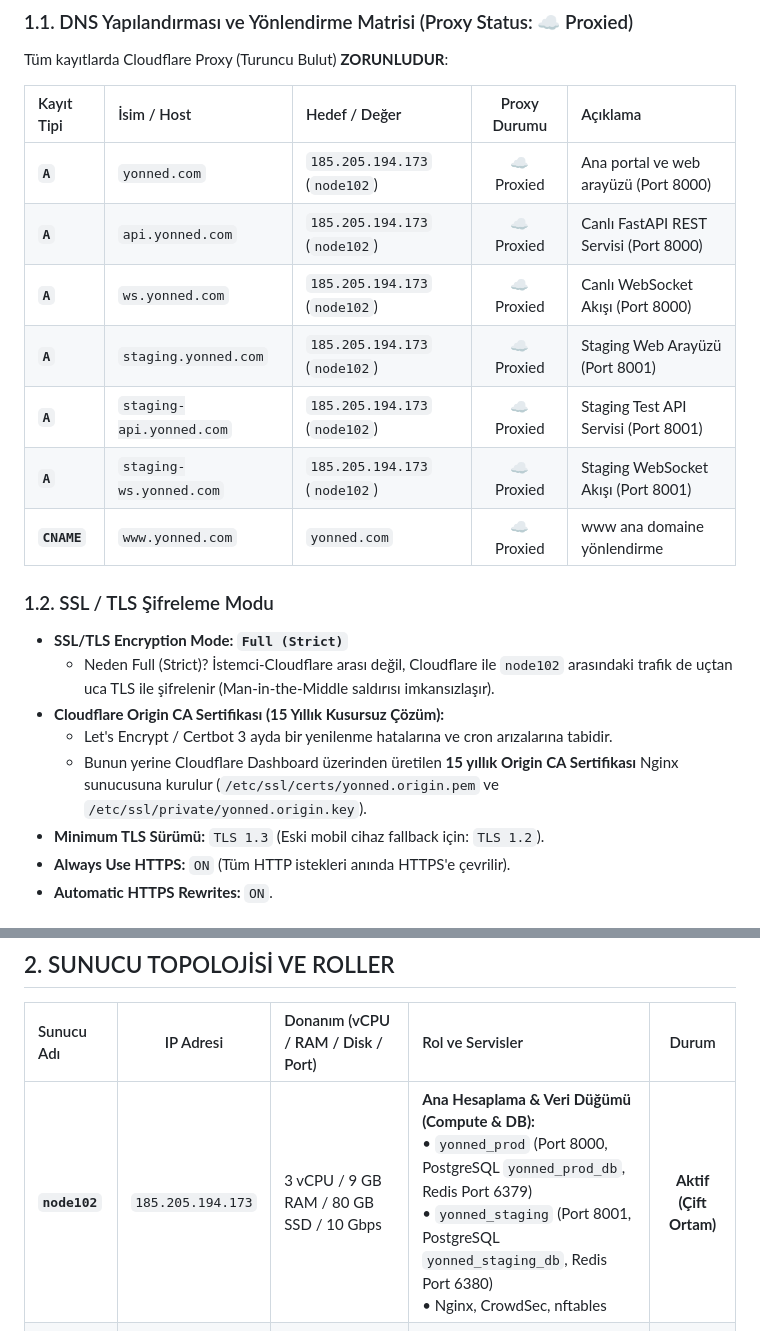
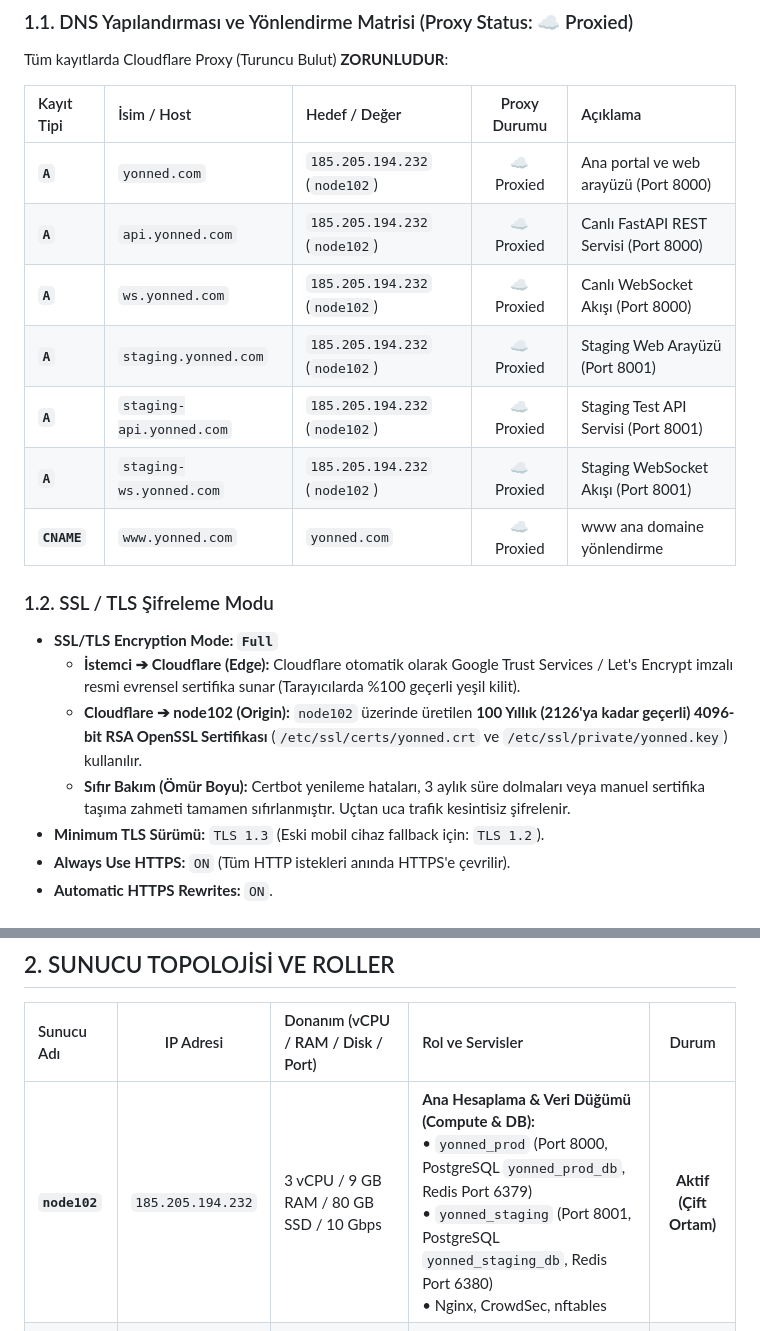
Before and after one commit to tucibeyin/yonned, a Markdown page: documents/configurations.md, 2 parts joined by grey strips. GitHub-like rendering.

Commit message:
docs: update node102 IP to 185.205.194.232 and document 100-year SSL Full mode

```diff
--- a/documents/configurations.md
+++ b/documents/configurations.md
@@ -15,20 +15,19 @@ Tüm kayıtlarda Cloudflare Proxy (Turuncu Bulut) **ZORUNLUDUR**:
 
 | Kayıt Tipi | İsim / Host | Hedef / Değer | Proxy Durumu | Açıklama |
 | :--- | :--- | :--- | :---: | :--- |
-| **`A`** | `yonned.com` | `185.205.194.173` (`node102`) | ☁️ Proxied | Ana portal ve web arayüzü (Port 8000) |
-| **`A`** | `api.yonned.com` | `185.205.194.173` (`node102`) | ☁️ Proxied | Canlı FastAPI REST Servisi (Port 8000) |
-| **`A`** | `ws.yonned.com` | `185.205.194.173` (`node102`) | ☁️ Proxied | Canlı WebSocket Akışı (Port 8000) |
-| **`A`** | `staging.yonned.com` | `185.205.194.173` (`node102`) | ☁️ Proxied | Staging Web Arayüzü (Port 8001) |
-| **`A`** | `staging-api.yonned.com` | `185.205.194.173` (`node102`) | ☁️ Proxied | Staging Test API Servisi (Port 8001) |
-| **`A`** | `staging-ws.yonned.com` | `185.205.194.173` (`node102`) | ☁️ Proxied | Staging WebSocket Akışı (Port 8001) |
+| **`A`** | `yonned.com` | `185.205.194.232` (`node102`) | ☁️ Proxied | Ana portal ve web arayüzü (Port 8000) |
+| **`A`** | `api.yonned.com` | `185.205.194.232` (`node102`) | ☁️ Proxied | Canlı FastAPI REST Servisi (Port 8000) |
+| **`A`** | `ws.yonned.com` | `185.205.194.232` (`node102`) | ☁️ Proxied | Canlı WebSocket Akışı (Port 8000) |
+| **`A`** | `staging.yonned.com` | `185.205.194.232` (`node102`) | ☁️ Proxied | Staging Web Arayüzü (Port 8001) |
+| **`A`** | `staging-api.yonned.com` | `185.205.194.232` (`node102`) | ☁️ Proxied | Staging Test API Servisi (Port 8001) |
+| **`A`** | `staging-ws.yonned.com` | `185.205.194.232` (`node102`) | ☁️ Proxied | Staging WebSocket Akışı (Port 8001) |
 | **`CNAME`** | `www.yonned.com` | `yonned.com` | ☁️ Proxied | www ana domaine yönlendirme |
 
 ### 1.2. SSL / TLS Şifreleme Modu
-* **SSL/TLS Encryption Mode:** **`Full (Strict)`**
-  * Neden Full (Strict)? İstemci-Cloudflare arası değil, Cloudflare ile `node102` arasındaki trafik de uçtan uca TLS ile şifrelenir (Man-in-the-Middle saldırısı imkansızlaşır).
-* **Cloudflare Origin CA Sertifikası (15 Yıllık Kusursuz Çözüm):**
-  * Let's Encrypt / Certbot 3 ayda bir yenilenme hatalarına ve cron arızalarına tabidir.
-  * Bunun yerine Cloudflare Dashboard üzerinden üretilen **15 yıllık Origin CA Sertifikası** Nginx sunucusuna kurulur (`/etc/ssl/certs/yonned.origin.pem` ve `/etc/ssl/private/yonned.origin.key`).
+* **SSL/TLS Encryption Mode:** **`Full`**
+  * **İstemci ➔ Cloudflare (Edge):** Cloudflare otomatik olarak Google Trust Services / Let's Encrypt imzalı resmi evrensel sertifika sunar (Tarayıcılarda %100 geçerli yeşil kilit).
+  * **Cloudflare ➔ node102 (Origin):** `node102` üzerinde üretilen **100 Yıllık (2126'ya kadar geçerli) 4096-bit RSA OpenSSL Sertifikası** (`/etc/ssl/certs/yonned.crt` ve `/etc/ssl/private/yonned.key`) kullanılır.
+  * **Sıfır Bakım (Ömür Boyu):** Certbot yenileme hataları, 3 aylık süre dolmaları veya manuel sertifika taşıma zahmeti tamamen sıfırlanmıştır. Uçtan uca trafik kesintisiz şifrelenir.
 * **Minimum TLS Sürümü:** `TLS 1.3` (Eski mobil cihaz fallback için: `TLS 1.2`).
 * **Always Use HTTPS:** `ON` (Tüm HTTP istekleri anında HTTPS'e çevrilir).
 * **Automatic HTTPS Rewrites:** `ON`.
@@ -74,7 +73,7 @@ real_ip_header CF-Connecting-IP;
 
 | Sunucu Adı | IP Adresi | Donanım (vCPU / RAM / Disk / Port) | Rol ve Servisler | Durum |
 | :--- | :---: | :--- | :--- | :---: |
-| **`node102`** | `185.205.194.173` | 3 vCPU / 9 GB RAM / 80 GB SSD / 10 Gbps | **Ana Hesaplama & Veri Düğümü (Compute & DB):**<br>• `yonned_prod` (Port 8000, PostgreSQL `yonned_prod_db`, Redis Port 6379)<br>• `yonned_staging` (Port 8001, PostgreSQL `yonned_staging_db`, Redis Port 6380)<br>• Nginx, CrowdSec, nftables | **Aktif (Çift Ortam)** |
+| **`node102`** | `185.205.194.232` | 3 vCPU / 9 GB RAM / 80 GB SSD / 10 Gbps | **Ana Hesaplama & Veri Düğümü (Compute & DB):**<br>• `yonned_prod` (Port 8000, PostgreSQL `yonned_prod_db`, Redis Port 6379)<br>• `yonned_staging` (Port 8001, PostgreSQL `yonned_staging_db`, Redis Port 6380)<br>• Nginx, CrowdSec, nftables | **Aktif (Çift Ortam)** |
 | **`node104`** | `82.39.86.94` | 2 vCPU / 3 GB RAM / 10 GB OS + 1 TB HDD / 1 Gbps | **Medya Kasası (Storage Vault):**<br>• MinIO S3 (`/mnt/data/minio`)<br>• Bucket: `yonned-prod-media` & `yonned-staging-media`<br>• Veritabanı Arşiv Yedekleri | **Aktif** |
 
 ---
```
Also changed, not shown: documents/architecture.md (+2 -2 lines).
